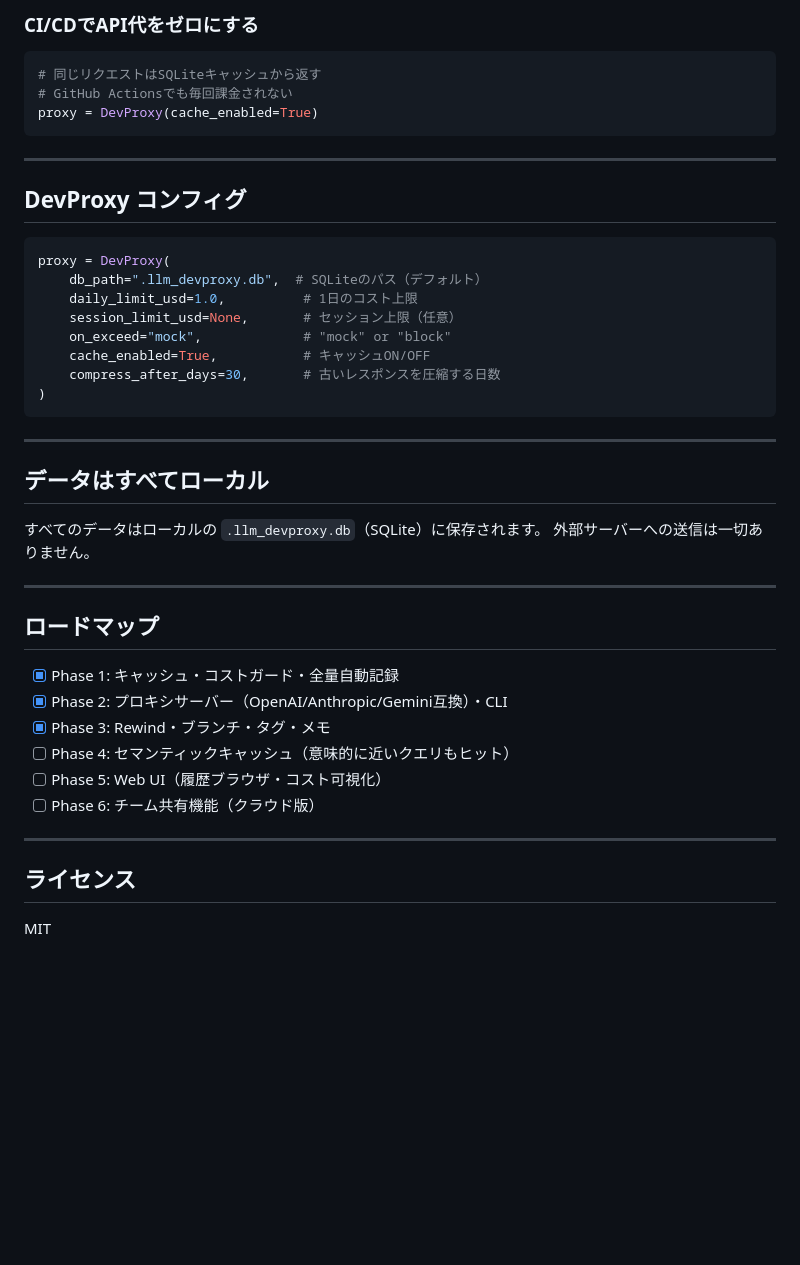
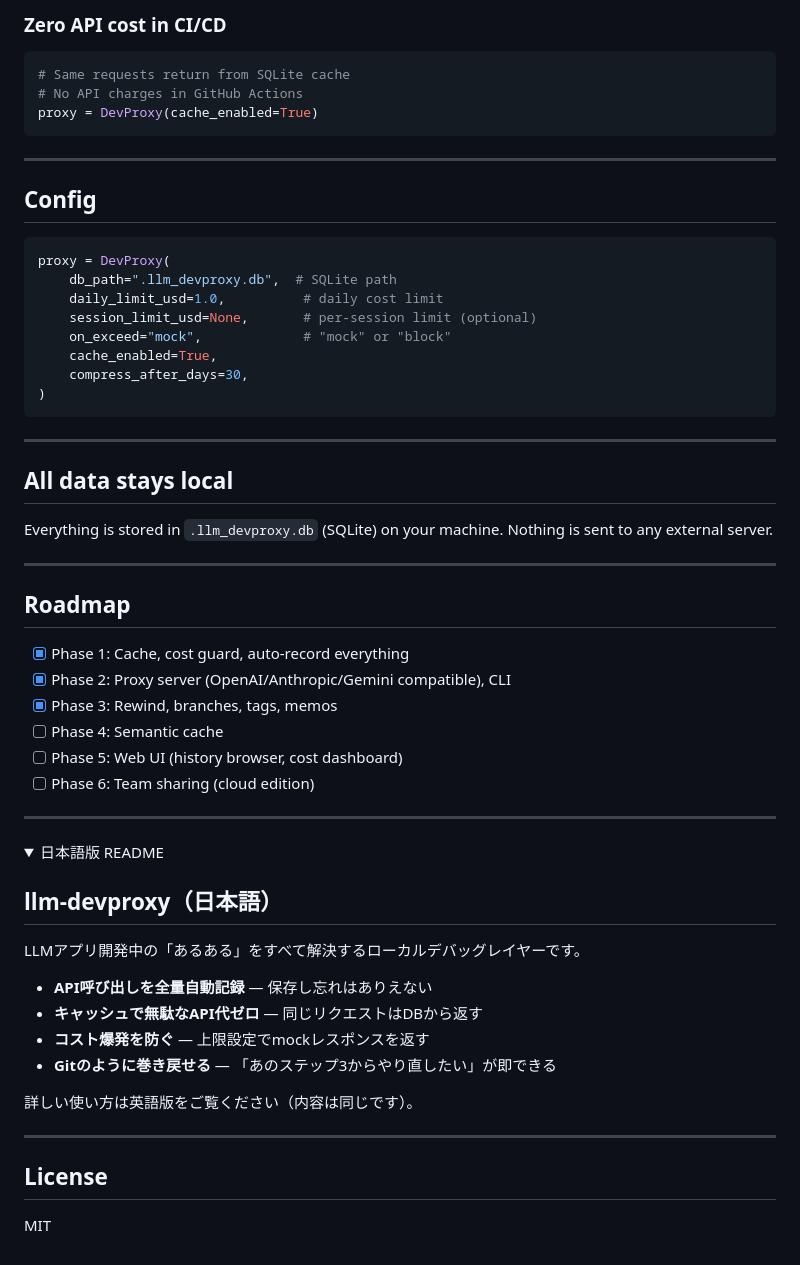
Before and after one commit to asahik44/llm-devproxy, a Markdown page: README.md, the part around one of its changes. Rendered like a GitHub page; folded sections open; blank space fills up the shorter version.

````diff
--- a/README.md
+++ b/README.md
@@ -167,48 +148,64 @@ llm-devproxy rewind my_agent --step 5 --branch "new_approach"
 ```
 
-### CI/CDでAPI代をゼロにする
-
+### Zero API cost in CI/CD
 ```python
-# 同じリクエストはSQLiteキャッシュから返す
-# GitHub Actionsでも毎回課金されない
+# Same requests return from SQLite cache
+# No API charges in GitHub Actions
 proxy = DevProxy(cache_enabled=True)
 ```
 
 ---
 
-## DevProxy コンフィグ
-
+## Config
 ```python
 proxy = DevProxy(
-    db_path=".llm_devproxy.db",  # SQLiteのパス（デフォルト）
-    daily_limit_usd=1.0,          # 1日のコスト上限
-    session_limit_usd=None,       # セッション上限（任意）
+    db_path=".llm_devproxy.db",  # SQLite path
+    daily_limit_usd=1.0,          # daily cost limit
+    session_limit_usd=None,       # per-session limit (optional)
     on_exceed="mock",             # "mock" or "block"
-    cache_enabled=True,           # キャッシュON/OFF
-    compress_after_days=30,       # 古いレスポンスを圧縮する日数
+    cache_enabled=True,
+    compress_after_days=30,
 )
 ```
 
 ---
 
-## データはすべてローカル
+## All data stays local
 
-すべてのデータはローカルの `.llm_devproxy.db`（SQLite）に保存されます。
-外部サーバーへの送信は一切ありません。
+Everything is stored in `.llm_devproxy.db` (SQLite) on your machine.
+Nothing is sent to any external server.
 
 ---
 
-## ロードマップ
+## Roadmap
 
-- [x] Phase 1: キャッシュ・コストガード・全量自動記録
-- [x] Phase 2: プロキシサーバー（OpenAI/Anthropic/Gemini互換）・CLI
-- [x] Phase 3: Rewind・ブランチ・タグ・メモ
-- [ ] Phase 4: セマンティックキャッシュ（意味的に近いクエリもヒット）
-- [ ] Phase 5: Web UI（履歴ブラウザ・コスト可視化）
-- [ ] Phase 6: チーム共有機能（クラウド版）
+- [x] Phase 1: Cache, cost guard, auto-record everything
+- [x] Phase 2: Proxy server (OpenAI/Anthropic/Gemini compatible), CLI
+- [x] Phase 3: Rewind, branches, tags, memos
+- [ ] Phase 4: Semantic cache
+- [ ] Phase 5: Web UI (history browser, cost dashboard)
+- [ ] Phase 6: Team sharing (cloud edition)
 
 ---
 
-## ライセンス
+<details>
+<summary>日本語版 README</summary>
+
+## llm-devproxy（日本語）
+
+LLMアプリ開発中の「あるある」をすべて解決するローカルデバッグレイヤーです。
+
+- **API呼び出しを全量自動記録** — 保存し忘れはありえない
+- **キャッシュで無駄なAPI代ゼロ** — 同じリクエストはDBから返す
+- **コスト爆発を防ぐ** — 上限設定でmockレスポンスを返す
+- **Gitのように巻き戻せる** — 「あのステップ3からやり直したい」が即できる
+
+詳しい使い方は英語版をご覧ください（内容は同じです）。
+
+</details>
+
+---
+
+## License
 
 MIT
````
Also changed, not shown: other parts of README.md (+34 -53 lines).
